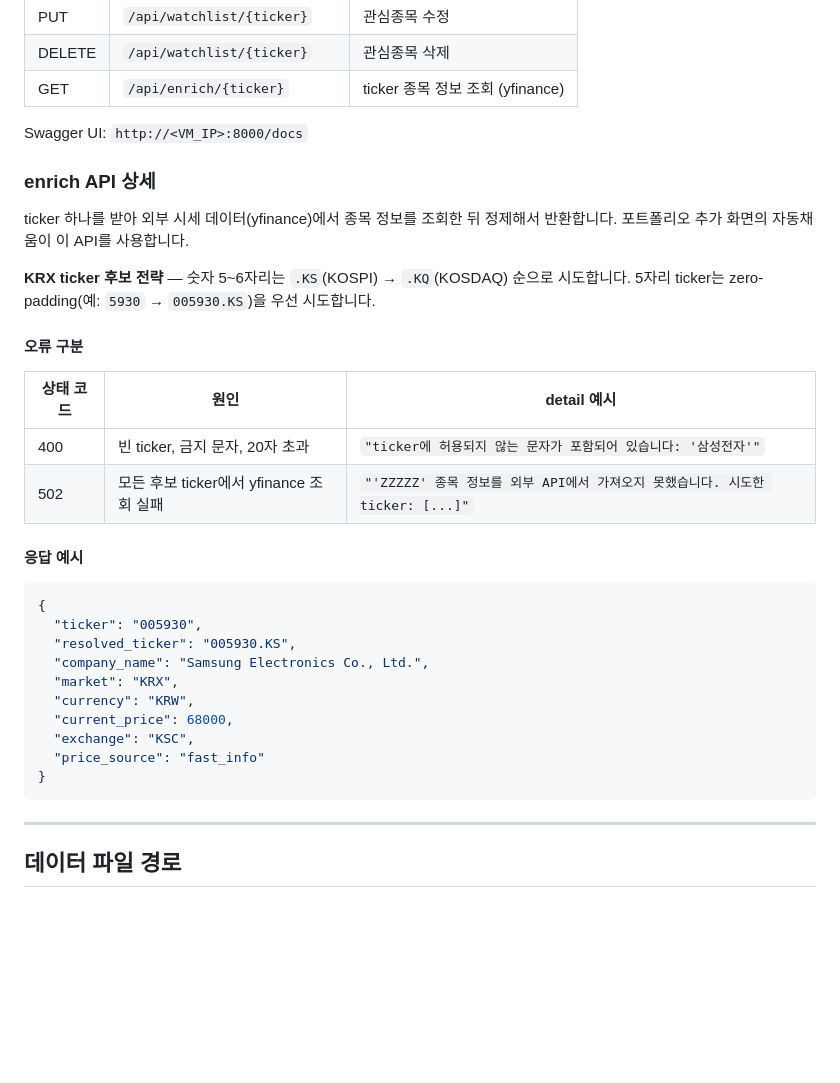
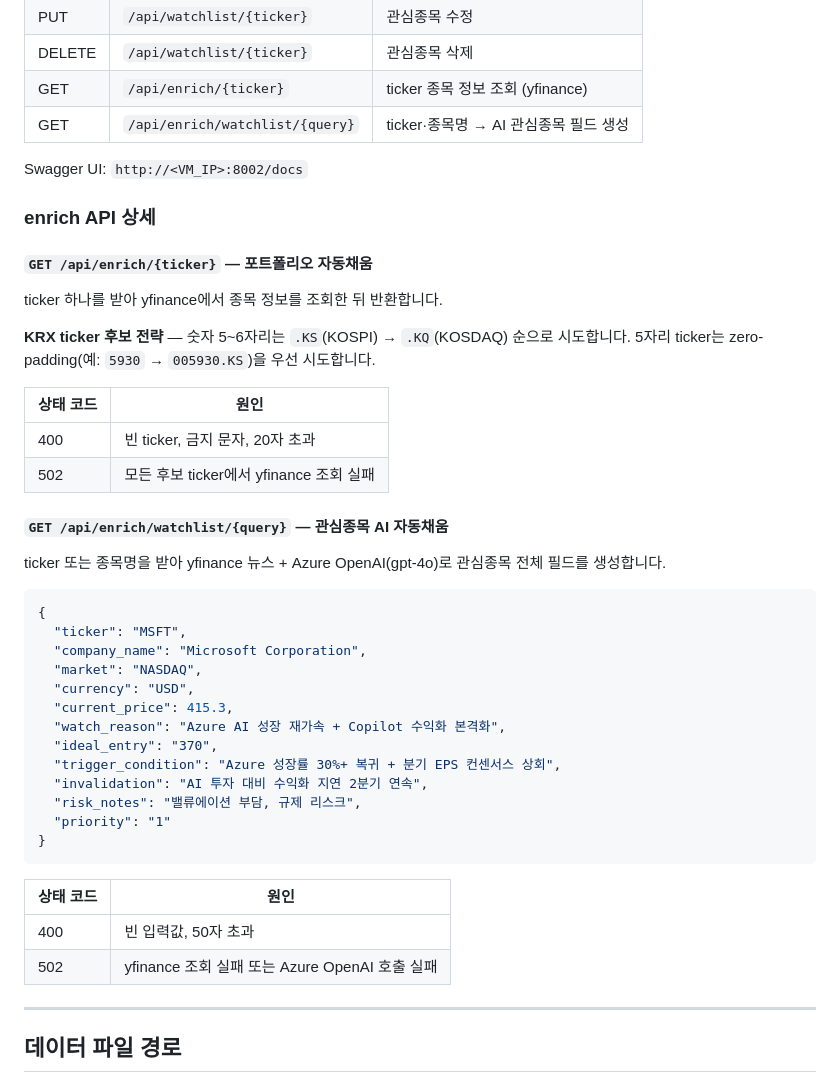
Before and after one commit to hahaysh/investment-assistant, a Markdown page: webapp/README.md, the part around one of its changes. Drawn GitHub-style; blank space fills up the shorter version.

````diff
--- a/webapp/README.md
+++ b/webapp/README.md
@@ -130,36 +204,47 @@ sudo nginx -t && sudo systemctl reload nginx
 | PUT | `/api/watchlist/{ticker}` | 관심종목 수정 |
 | DELETE | `/api/watchlist/{ticker}` | 관심종목 삭제 |
 | GET | `/api/enrich/{ticker}` | ticker 종목 정보 조회 (yfinance) |
+| GET | `/api/enrich/watchlist/{query}` | ticker·종목명 → AI 관심종목 필드 생성 |
 
-Swagger UI: `http://<VM_IP>:8000/docs`
+Swagger UI: `http://<VM_IP>:8002/docs`
 
 ### enrich API 상세
 
-ticker 하나를 받아 외부 시세 데이터(yfinance)에서 종목 정보를 조회한 뒤 정제해서 반환합니다. 포트폴리오 추가 화면의 자동채움이 이 API를 사용합니다.
+#### `GET /api/enrich/{ticker}` — 포트폴리오 자동채움
+
+ticker 하나를 받아 yfinance에서 종목 정보를 조회한 뒤 반환합니다.
 
 **KRX ticker 후보 전략** — 숫자 5~6자리는 `.KS`(KOSPI) → `.KQ`(KOSDAQ) 순으로 시도합니다. 5자리 ticker는 zero-padding(예: `5930` → `005930.KS`)을 우선 시도합니다.
 
-#### 오류 구분
+| 상태 코드 | 원인 |
+| --------- | ---- |
+| 400 | 빈 ticker, 금지 문자, 20자 초과 |
+| 502 | 모든 후보 ticker에서 yfinance 조회 실패 |
 
-| 상태 코드 | 원인 | detail 예시 |
-| --------- | ---- | ----------- |
-| 400 | 빈 ticker, 금지 문자, 20자 초과 | `"ticker에 허용되지 않는 문자가 포함되어 있습니다: '삼성전자'"` |
-| 502 | 모든 후보 ticker에서 yfinance 조회 실패 | `"'ZZZZZ' 종목 정보를 외부 API에서 가져오지 못했습니다. 시도한 ticker: [...]"` |
+#### `GET /api/enrich/watchlist/{query}` — 관심종목 AI 자동채움
 
-#### 응답 예시
+ticker 또는 종목명을 받아 yfinance 뉴스 + Azure OpenAI(gpt-4o)로 관심종목 전체 필드를 생성합니다.
 
 ```json
 {
-  "ticker": "005930",
-  "resolved_ticker": "005930.KS",
-  "company_name": "Samsung Electronics Co., Ltd.",
-  "market": "KRX",
-  "currency": "KRW",
-  "current_price": 68000,
-  "exchange": "KSC",
-  "price_source": "fast_info"
+  "ticker": "MSFT",
+  "company_name": "Microsoft Corporation",
+  "market": "NASDAQ",
+  "currency": "USD",
+  "current_price": 415.3,
+  "watch_reason": "Azure AI 성장 재가속 + Copilot 수익화 본격화",
+  "ideal_entry": "370",
+  "trigger_condition": "Azure 성장률 30%+ 복귀 + 분기 EPS 컨센서스 상회",
+  "invalidation": "AI 투자 대비 수익화 지연 2분기 연속",
+  "risk_notes": "밸류에이션 부담, 규제 리스크",
+  "priority": "1"
 }
 ```
+
+| 상태 코드 | 원인 |
+| --------- | ---- |
+| 400 | 빈 입력값, 50자 초과 |
+| 502 | yfinance 조회 실패 또는 Azure OpenAI 호출 실패 |
 
 ---
 
````
Also changed, not shown: other parts of webapp/README.md (+105 -31 lines).
